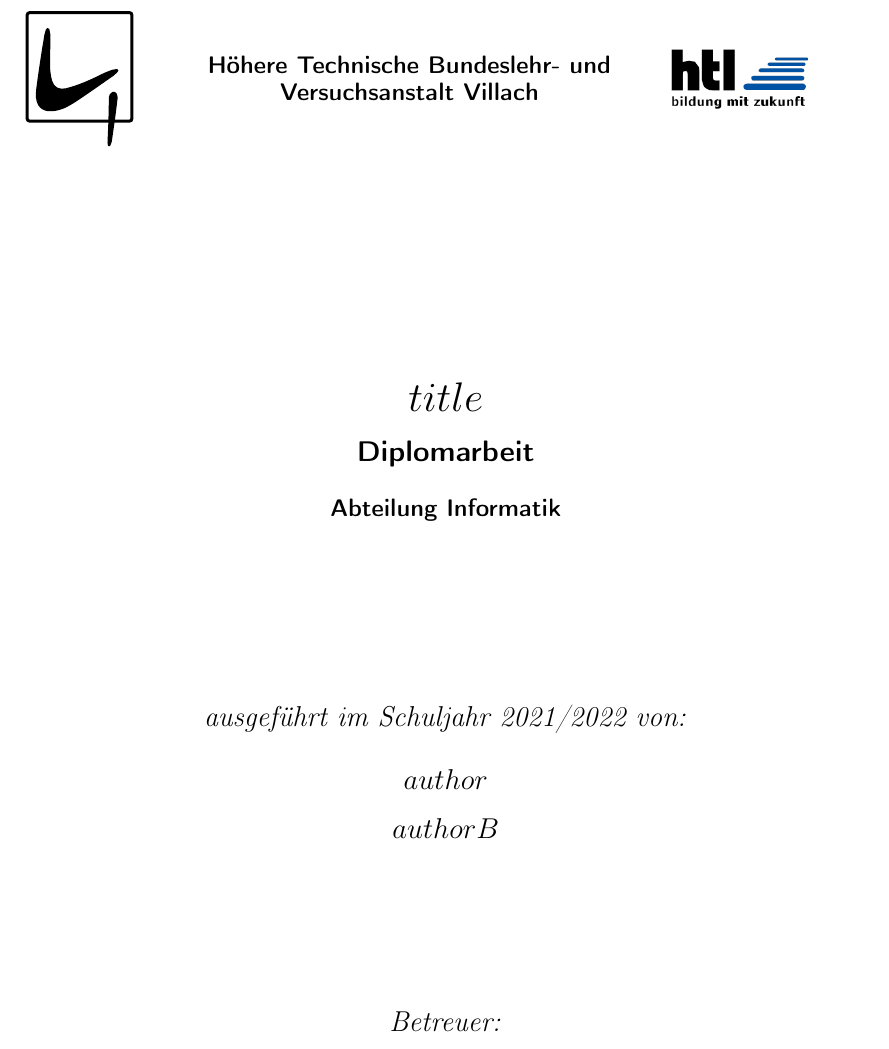
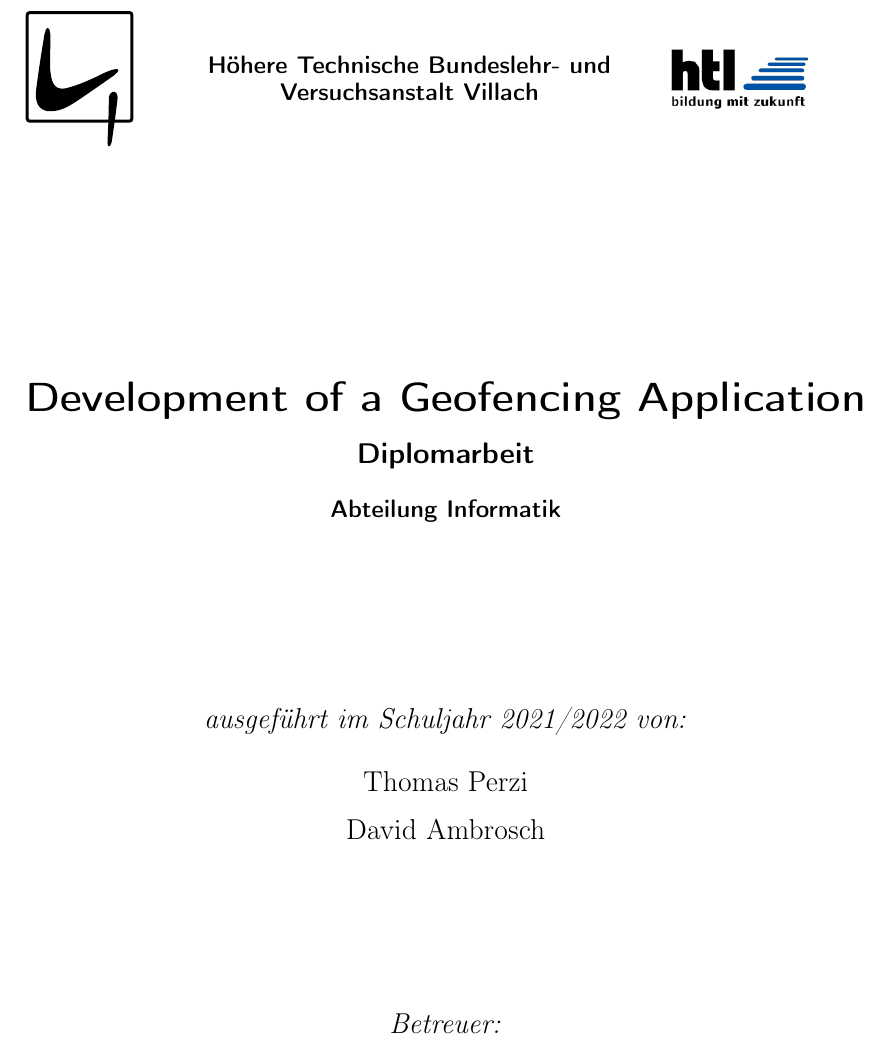
Before and after one commit to PerziThomas/DA_Perzi_Ambrosch, a LaTeX book (style/htl-da/Pandoc_DA.tex): part of page 1 of 7, cut so that both start at the same text. Compiled offline with pdfLaTeX.

Commit message:
Next try

```diff
--- a/style/htl-da/Pandoc_DA.tex
+++ b/style/htl-da/Pandoc_DA.tex
@@ -7,10 +7,10 @@
 \newcommand{\autocite}{\cite}
 
 % Titel der Arbeit:
-\def\htlArbeitsthema{$title$}
+\def\htlArbeitsthema{Development of a Geofencing Application}
 \def\betreuer{Prof. DI Dr. Ingo Kofler}
-\def\autor{$author$}
-\def\autorB{$authorB$}
+\def\autor{Thomas Perzi}
+\def\autorB{David Ambrosch}
 \def\abgabeDatum{$date$}
 
 \begin{document}
```
